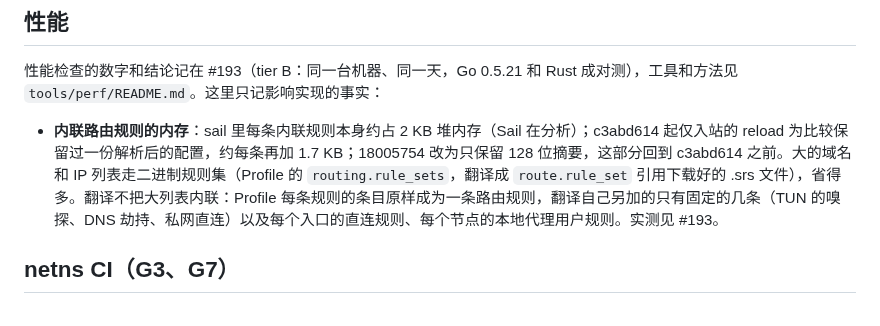
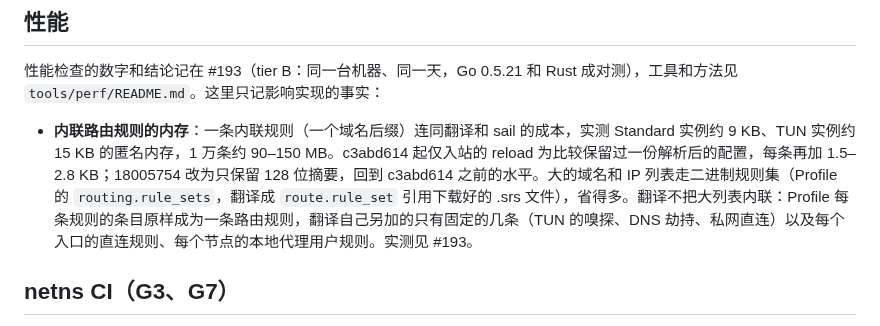
Before and after one commit to peakpassvpn/ppvpn-client, a Markdown page: docs/rust-parity.md, the part around the change. Drawn GitHub-style.

Commit message:
docs: rust-parity, inline rules memory as measured
About 9 KB a rule in a Standard instance and 15 KB in a TUN one, the
regression since c3abd614 1.5-2.8 KB a rule, gone with 18005754 (#193).

Co-Authored-By: Claude Opus 5.5 <noreply@anthropic.com>

```diff
--- a/docs/rust-parity.md
+++ b/docs/rust-parity.md
@@ -90,7 +90,7 @@ lab 用例里也有一项偏离（#214 待定项 D4，2026-10-03 决定：Rust
 
 性能检查的数字和结论记在 #193（tier B：同一台机器、同一天，Go 0.5.21 和 Rust 成对测），工具和方法见 `tools/perf/README.md`。这里只记影响实现的事实：
 
-- **内联路由规则的内存**：sail 里每条内联规则本身约占 2 KB 堆内存（Sail 在分析）；c3abd614 起仅入站的 reload 为比较保留过一份解析后的配置，约每条再加 1.7 KB；18005754 改为只保留 128 位摘要，这部分回到 c3abd614 之前。大的域名和 IP 列表走二进制规则集（Profile 的 `routing.rule_sets`，翻译成 `route.rule_set` 引用下载好的 .srs 文件），省得多。翻译不把大列表内联：Profile 每条规则的条目原样成为一条路由规则，翻译自己另加的只有固定的几条（TUN 的嗅探、DNS 劫持、私网直连）以及每个入口的直连规则、每个节点的本地代理用户规则。实测见 #193。
+- **内联路由规则的内存**：一条内联规则（一个域名后缀）连同翻译和 sail 的成本，实测 Standard 实例约 9 KB、TUN 实例约 15 KB 的匿名内存，1 万条约 90–150 MB。c3abd614 起仅入站的 reload 为比较保留过一份解析后的配置，每条再加 1.5–2.8 KB；18005754 改为只保留 128 位摘要，回到 c3abd614 之前的水平。大的域名和 IP 列表走二进制规则集（Profile 的 `routing.rule_sets`，翻译成 `route.rule_set` 引用下载好的 .srs 文件），省得多。翻译不把大列表内联：Profile 每条规则的条目原样成为一条路由规则，翻译自己另加的只有固定的几条（TUN 的嗅探、DNS 劫持、私网直连）以及每个入口的直连规则、每个节点的本地代理用户规则。实测见 #193。
 
 ## netns CI（G3、G7）
 
```
